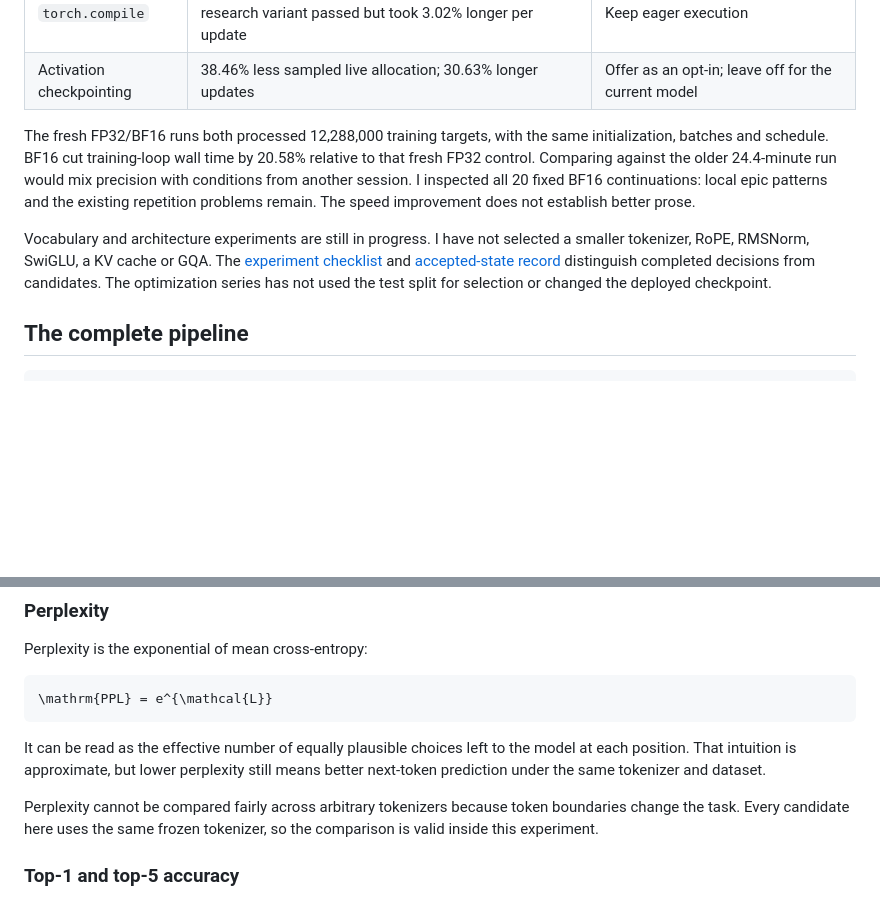
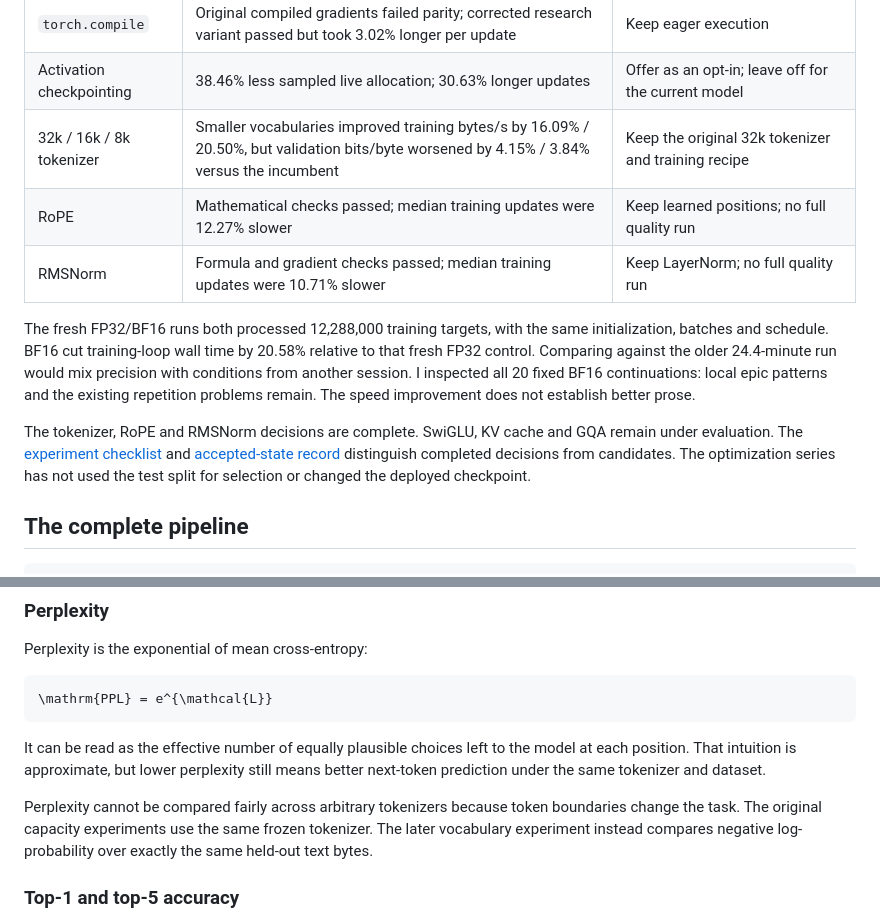
Before and after one commit to nik1t7n/tiny-manas, a Markdown page: README.md, 2 parts joined by grey strips. Rendered like a GitHub page; blank space fills up the shorter version.

```diff
--- a/README.md
+++ b/README.md
@@ -47,10 +47,13 @@ On September 4 I froze the original source, configurations, data, tokenizer and
 | BF16 training | Matched full runs: 1548.04 → 1229.40 s; validation loss change +0.0000464 | Use for 27M training; keep evaluation/inference FP32 |
 | `torch.compile` | Original compiled gradients failed parity; corrected research variant passed but took 3.02% longer per update | Keep eager execution |
 | Activation checkpointing | 38.46% less sampled live allocation; 30.63% longer updates | Offer as an opt-in; leave off for the current model |
+| 32k / 16k / 8k tokenizer | Smaller vocabularies improved training bytes/s by 16.09% / 20.50%, but validation bits/byte worsened by 4.15% / 3.84% versus the incumbent | Keep the original 32k tokenizer and training recipe |
+| RoPE | Mathematical checks passed; median training updates were 12.27% slower | Keep learned positions; no full quality run |
+| RMSNorm | Formula and gradient checks passed; median training updates were 10.71% slower | Keep LayerNorm; no full quality run |
 
 The fresh FP32/BF16 runs both processed 12,288,000 training targets, with the same initialization, batches and schedule. BF16 cut training-loop wall time by 20.58% relative to that fresh FP32 control. Comparing against the older 24.4-minute run would mix precision with conditions from another session. I inspected all 20 fixed BF16 continuations: local epic patterns and the existing repetition problems remain. The speed improvement does not establish better prose.
 
-Vocabulary and architecture experiments are still in progress. I have not selected a smaller tokenizer, RoPE, RMSNorm, SwiGLU, a KV cache or GQA. The [experiment checklist](docs/experiments/README.md) and [accepted-state record](docs/experiments/accepted-state.json) distinguish completed decisions from candidates. The optimization series has not used the test split for selection or changed the deployed checkpoint.
+The tokenizer, RoPE and RMSNorm decisions are complete. SwiGLU, KV cache and GQA remain under evaluation. The [experiment checklist](docs/experiments/README.md) and [accepted-state record](docs/experiments/accepted-state.json) distinguish completed decisions from candidates. The optimization series has not used the test split for selection or changed the deployed checkpoint.
 
 ## The complete pipeline
 
@@ -472,7 +475,7 @@ Perplexity is the exponential of mean cross-entropy:
 
 It can be read as the effective number of equally plausible choices left to the model at each position. That intuition is approximate, but lower perplexity still means better next-token prediction under the same tokenizer and dataset.
 
-Perplexity cannot be compared fairly across arbitrary tokenizers because token boundaries change the task. Every candidate here uses the same frozen tokenizer, so the comparison is valid inside this experiment.
+Perplexity cannot be compared fairly across arbitrary tokenizers because token boundaries change the task. The original capacity experiments use the same frozen tokenizer. The later vocabulary experiment instead compares negative log-probability over exactly the same held-out text bytes.
 
 ### Top-1 and top-5 accuracy
 
```
Also changed, not shown: other parts of README.md (+19 -0 lines).
